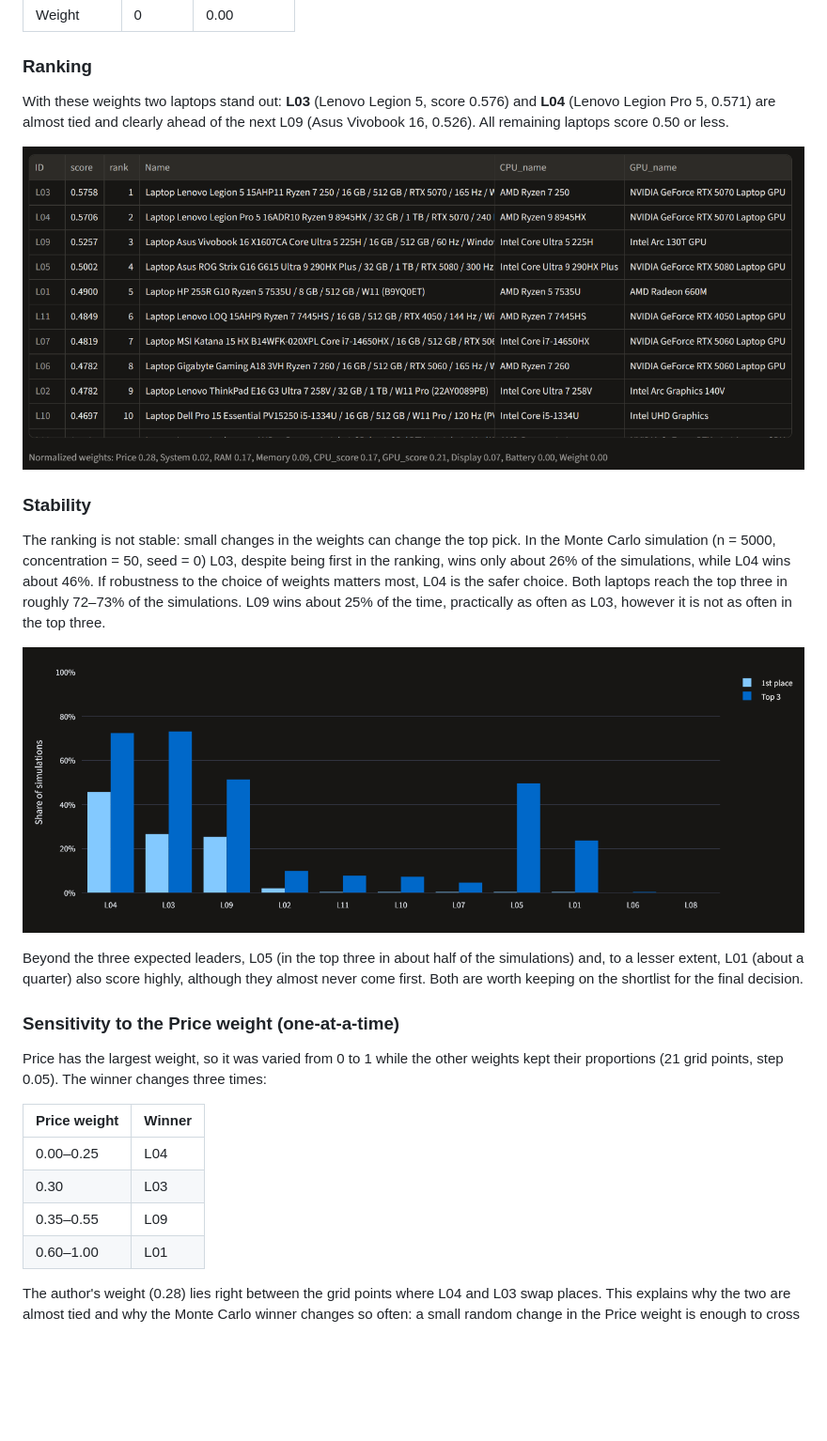
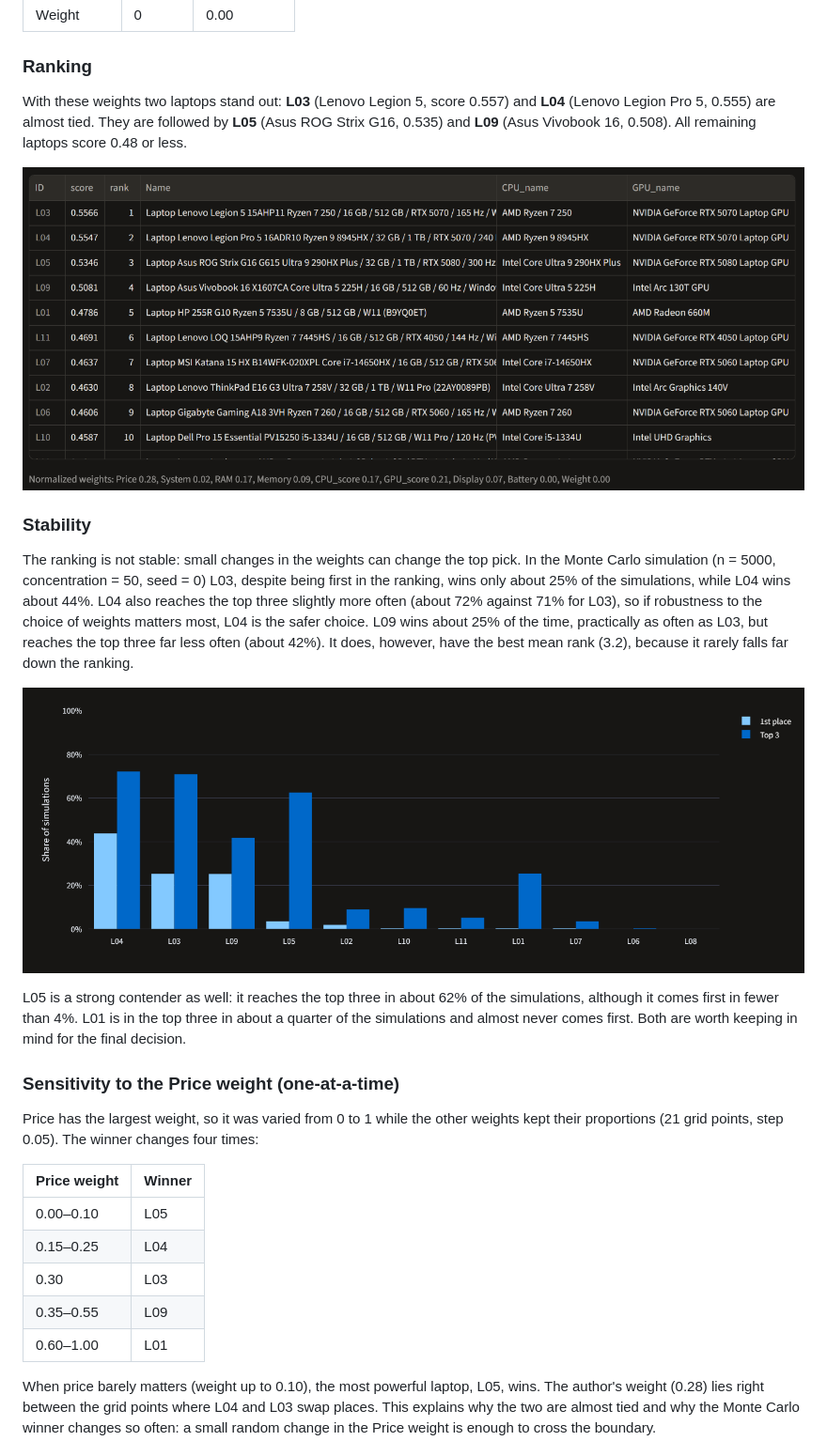
Before and after one commit to Iruven/topsis-sensitivity, a Markdown page: README.md, the part around one of its changes. Shown at 94% size. Rendered like a GitHub page; pictures changed too: docs/montecarlo.png, docs/personalised_ranking.png; blank space fills up the shorter version.

Commit message:
added, test_clean_data.py, clarified some tests in test_topsis.py, added LICENSE, corrected README

```diff
--- a/README.md
+++ b/README.md
@@ -130,9 +135,10 @@ Monte Carlo results for a fixed seed, and readable errors for invalid input.
 
 ### Ranking
 
-With these weights two laptops stand out: **L03** (Lenovo Legion 5, score 0.576) and
-**L04** (Lenovo Legion Pro 5, 0.571) are almost tied and clearly ahead of the next L09
-(Asus Vivobook 16, 0.526). All remaining laptops score 0.50 or less.
+With these weights two laptops stand out: **L03** (Lenovo Legion 5, score 0.557) and
+**L04** (Lenovo Legion Pro 5, 0.555) are almost tied. They are followed by **L05**
+(Asus ROG Strix G16, 0.535) and **L09** (Asus Vivobook 16, 0.508). All remaining
+laptops score 0.48 or less.
 
 ![Ranking for the author's weights](docs/personalised_ranking.png)
 
@@ -140,31 +146,35 @@ With these weights two laptops stand out: **L03** (Lenovo Legion 5, score 0.576)
 
 The ranking is not stable: small changes in the weights can change the top pick.
 In the Monte Carlo simulation (n = 5000, concentration = 50, seed = 0) L03, despite being
-first in the ranking, wins only about 26% of the simulations, while L04 wins about
-46%. If robustness to the choice of weights matters most, L04 is the safer choice.
-Both laptops reach the top three in roughly 72–73% of the simulations. L09 wins
-about 25% of the time, practically as often as L03, however it is not as often in the top three.
+first in the ranking, wins only about 25% of the simulations, while L04 wins about
+44%. L04 also reaches the top three slightly more often (about 72% against 71% for L03),
+so if robustness to the choice of weights matters most, L04 is the safer choice.
+L09 wins about 25% of the time, practically as often as L03, but reaches the top three
+far less often (about 42%). It does, however, have the best mean rank (3.2), because
+it rarely falls far down the ranking.
 
 ![Monte Carlo: share of first places and top-three places](docs/montecarlo.png)
 
-Beyond the three expected leaders, L05 (in the top three in about half of the
-simulations) and, to a lesser extent, L01 (about a quarter) also score highly,
-although they almost never come first. Both are worth keeping on the shortlist
-for the final decision.
+L05 is a strong contender as well: it reaches the top three in about 62% of the
+simulations, although it comes first in fewer than 4%. L01 is in the top three in
+about a quarter of the simulations and almost never comes first. Both are worth
+keeping in mind for the final decision.
 
 ### Sensitivity to the Price weight (one-at-a-time)
 
 Price has the largest weight, so it was varied from 0 to 1 while the other
 weights kept their proportions (21 grid points, step 0.05). The winner changes
-three times:
+four times:
 
 | Price weight | Winner |
 |---|---|
-| 0.00–0.25 | L04 |
+| 0.00–0.10 | L05 |
+| 0.15–0.25 | L04 |
 | 0.30 | L03 |
 | 0.35–0.55 | L09 |
 | 0.60–1.00 | L01 |
 
+When price barely matters (weight up to 0.10), the most powerful laptop, L05, wins.
 The author's weight (0.28) lies right between the grid points where L04 and L03
 swap places. This explains why the two are almost tied and why the Monte Carlo
 winner changes so often: a small random change in the Price weight is enough to
```
Also changed, not shown: other parts of README.md (+16 -7 lines), docs/one_at_a_time.png, 5 other files.
